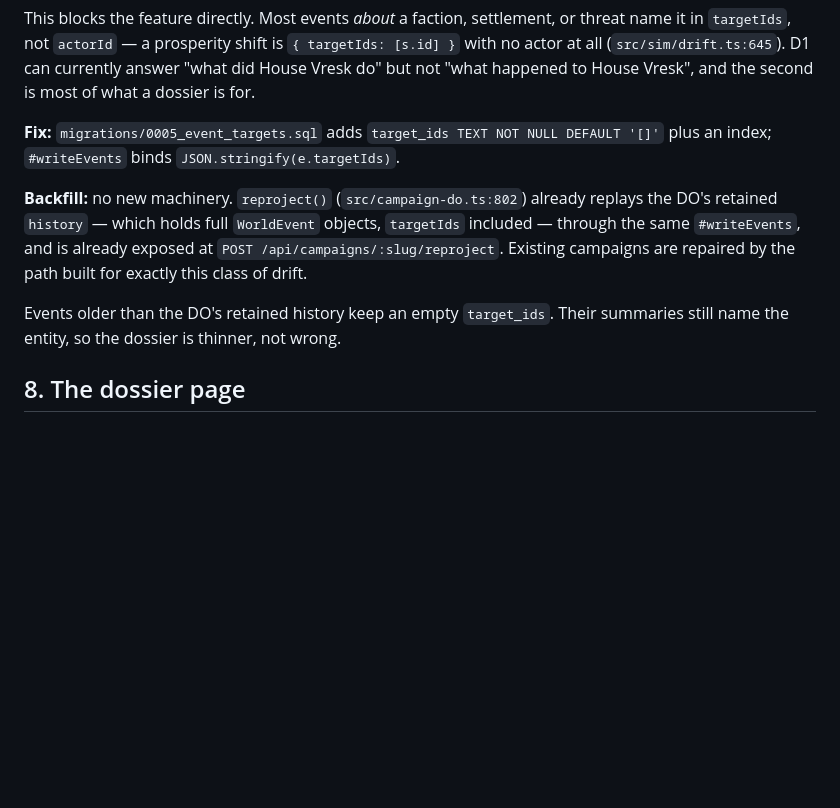
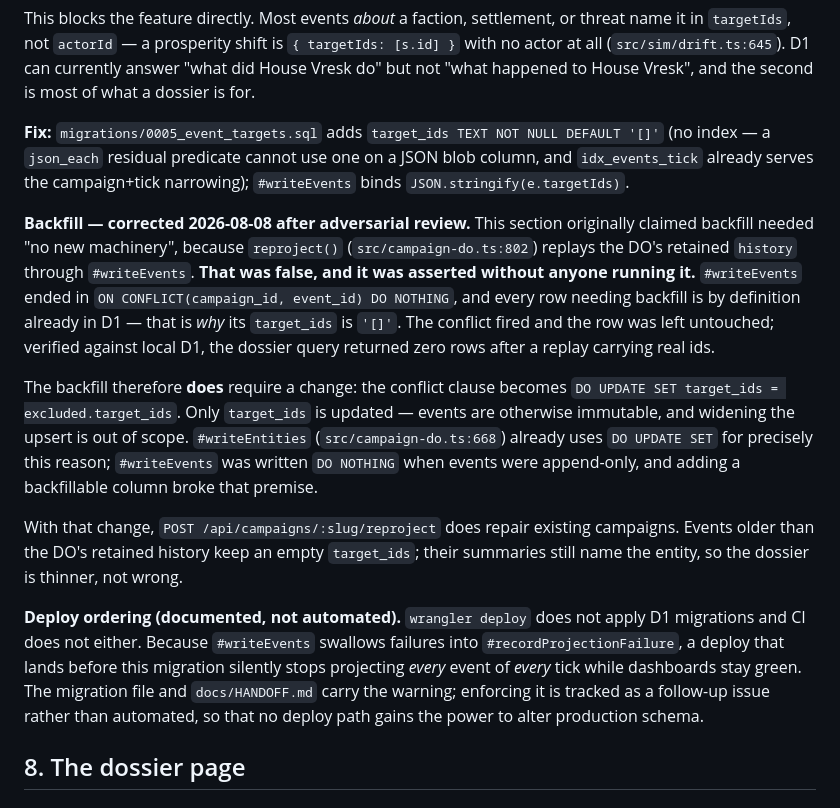
Before and after one commit to schmug/asyncrpg, a Markdown page: docs/specs/2026-08-08-email-keyword-links-design.md, the part around the change. GitHub-like rendering; blank space fills up the shorter version.

```diff
--- a/docs/specs/2026-08-08-email-keyword-links-design.md
+++ b/docs/specs/2026-08-08-email-keyword-links-design.md
@@ -156,17 +156,40 @@ currently answer "what did House Vresk do" but not "what happened to House
 Vresk", and the second is most of what a dossier is for.
 
 **Fix:** `migrations/0005_event_targets.sql` adds
-`target_ids TEXT NOT NULL DEFAULT '[]'` plus an index; `#writeEvents` binds
+`target_ids TEXT NOT NULL DEFAULT '[]'` (no index — a `json_each` residual
+predicate cannot use one on a JSON blob column, and `idx_events_tick` already
+serves the campaign+tick narrowing); `#writeEvents` binds
 `JSON.stringify(e.targetIds)`.
 
-**Backfill:** no new machinery. `reproject()` (`src/campaign-do.ts:802`) already
-replays the DO's retained `history` — which holds full `WorldEvent` objects,
-`targetIds` included — through the same `#writeEvents`, and is already exposed
-at `POST /api/campaigns/:slug/reproject`. Existing campaigns are repaired by the
-path built for exactly this class of drift.
+**Backfill — corrected 2026-08-08 after adversarial review.** This section
+originally claimed backfill needed "no new machinery", because `reproject()`
+(`src/campaign-do.ts:802`) replays the DO's retained `history` through
+`#writeEvents`. **That was false, and it was asserted without anyone running
+it.** `#writeEvents` ended in `ON CONFLICT(campaign_id, event_id) DO NOTHING`,
+and every row needing backfill is by definition already in D1 — that is *why*
+its `target_ids` is `'[]'`. The conflict fired and the row was left untouched;
+verified against local D1, the dossier query returned zero rows after a replay
+carrying real ids.
 
-Events older than the DO's retained history keep an empty `target_ids`. Their
-summaries still name the entity, so the dossier is thinner, not wrong.
+The backfill therefore **does** require a change: the conflict clause becomes
+`DO UPDATE SET target_ids = excluded.target_ids`. Only `target_ids` is
+updated — events are otherwise immutable, and widening the upsert is out of
+scope. `#writeEntities` (`src/campaign-do.ts:668`) already uses `DO UPDATE SET`
+for precisely this reason; `#writeEvents` was written `DO NOTHING` when events
+were append-only, and adding a backfillable column broke that premise.
+
+With that change, `POST /api/campaigns/:slug/reproject` does repair existing
+campaigns. Events older than the DO's retained history keep an empty
+`target_ids`; their summaries still name the entity, so the dossier is thinner,
+not wrong.
+
+**Deploy ordering (documented, not automated).** `wrangler deploy` does not
+apply D1 migrations and CI does not either. Because `#writeEvents` swallows
+failures into `#recordProjectionFailure`, a deploy that lands before this
+migration silently stops projecting *every* event of *every* tick while
+dashboards stay green. The migration file and `docs/HANDOFF.md` carry the
+warning; enforcing it is tracked as a follow-up issue rather than automated,
+so that no deploy path gains the power to alter production schema.
 
 ## 8. The dossier page
 
```
Also changed, not shown: plan.md (added, +105 -0 lines).
